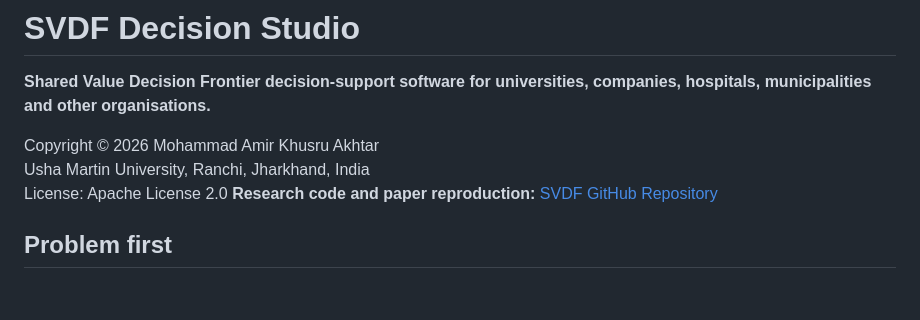
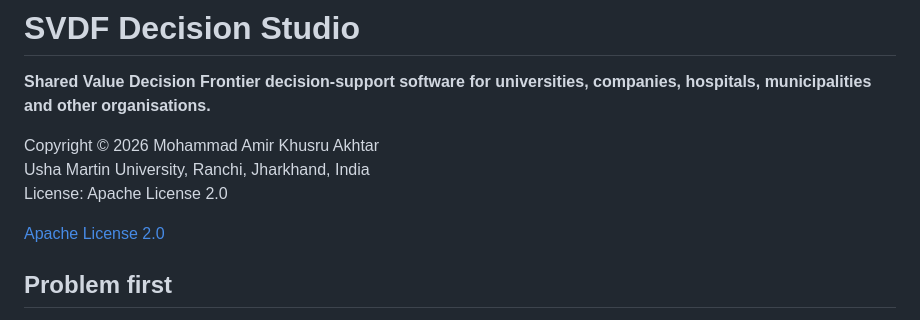
Before and after one commit to Arithmetic-Power-Geometry/SVDF-Decision-Studio, a Markdown page: README.md, the part around the change. GitHub-like rendering; blank space fills up the shorter version.

```diff
--- a/README.md
+++ b/README.md
@@ -5,12 +5,10 @@
 Copyright © 2026 Mohammad Amir Khusru Akhtar
 Usha Martin University, Ranchi, Jharkhand, India
 License: Apache License 2.0
-<strong>Research code and paper reproduction:</strong>
-<a href="https://github.com/Arithmetic-Power-Geometry/SVDF"
+
+<a href="https://www.apache.org/licenses/LICENSE-2.0"
    target="_blank"
-   rel="noopener noreferrer">
-   SVDF GitHub Repository
-</a>
+   rel="noopener noreferrer">Apache License 2.0</a>
 
 ## Problem first
 Organisations often have several projects that all look worthwhile, but money, time, staff and managerial attention are limited. A normal weighted ranking can hide important trade-offs because one very strong dimension can compensate for a weak one.
```
